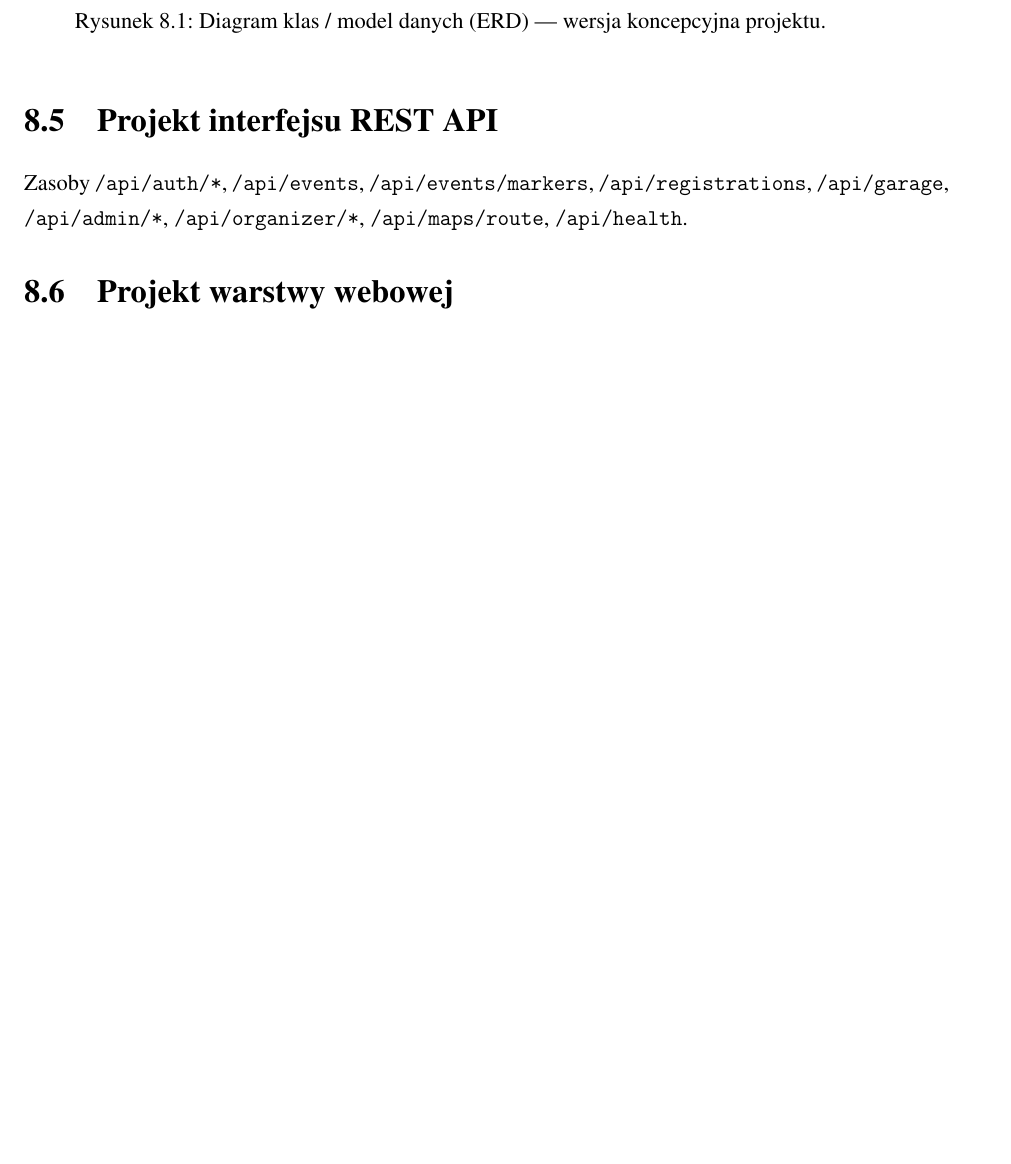
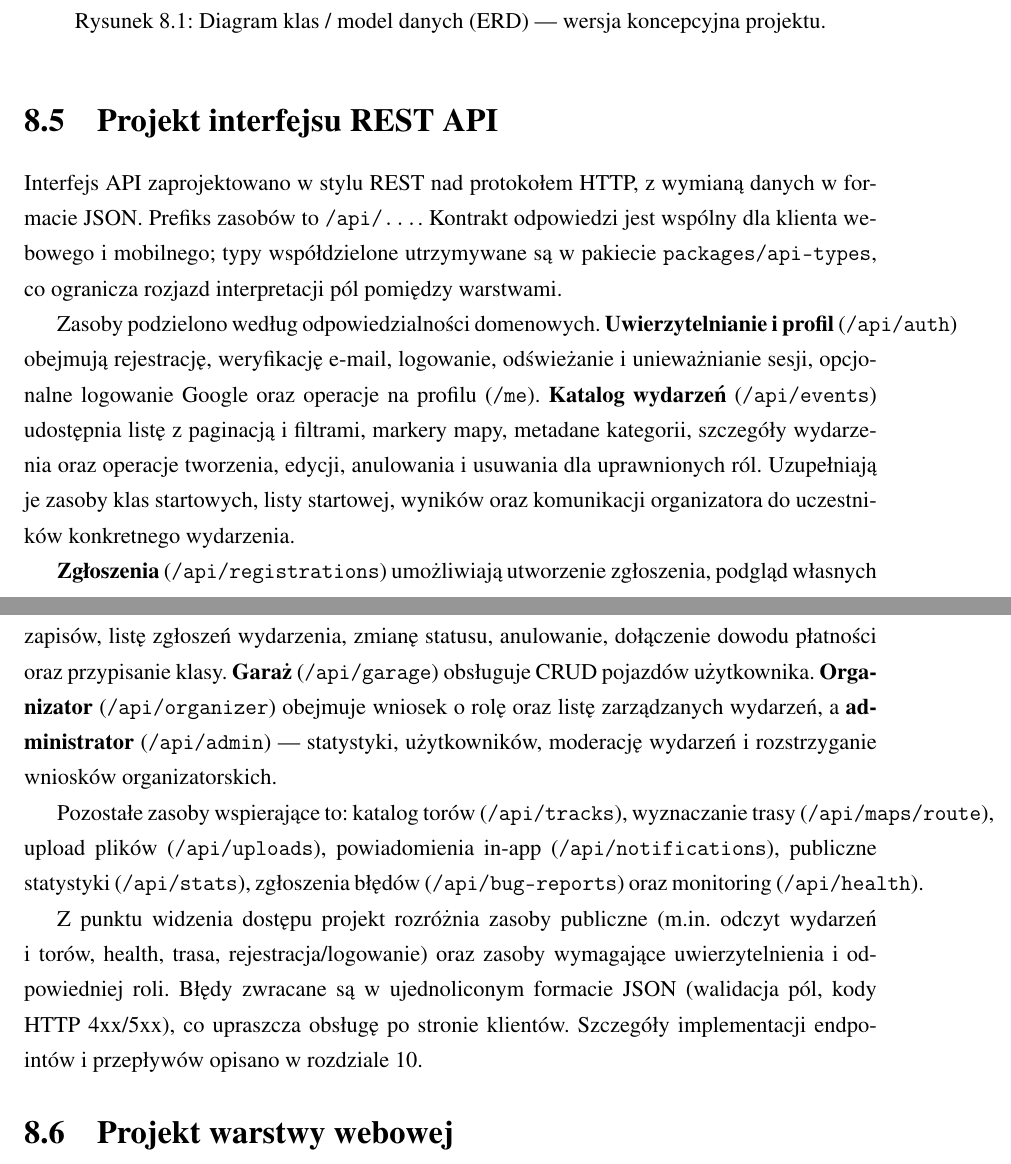
Before and after one commit to Gucio-009/RacePortal, a LaTeX thesis (latex/pjatk_latex-main/RacePortal.tex): part of page 51 of 77 before the commit and two parts of pages 51 and 52 of 78 after it, the two joined at a grey line, cut so that both start at the same text, the shorter picture padded with empty space. Compiled offline with pdfLaTeX.

Commit message:
Uzupełnij podrozdział 8.5 — projekt interfejsu REST API.
Opisano grupy zasobów /api, kontrakt JSON, api-types oraz podział
dostępu publiczny vs uwierzytelniony z odesłaniem do rozdz. 10.

Co-authored-by: Miłosz Parkitny <MiloszParkitny@users.noreply.github.com>

```diff
--- a/latex/pjatk_latex-main/RacePortal.tex
+++ b/latex/pjatk_latex-main/RacePortal.tex
@@ -487,7 +487,16 @@ Rysunek~\ref{fig:diagram-klas} przedstawia wczesny model bazy danych (ERD) stano
 \end{figure}
 
 \section{Projekt interfejsu REST API}
-Zasoby \texttt{/api/auth/*}, \texttt{/api/events}, \texttt{/api/events/markers}, \texttt{/api/registrations}, \texttt{/api/garage}, \texttt{/api/admin/*}, \texttt{/api/organizer/*}, \texttt{/api/maps/route}, \texttt{/api/health}.
+\label{sec:rest-api}
+Interfejs API zaprojektowano w~stylu REST nad protokołem HTTP, z~wymianą danych w~formacie JSON. Prefiks zasobów to \texttt{/api/...}. Kontrakt odpowiedzi jest wspólny dla klienta webowego i~mobilnego; typy współdzielone utrzymywane są w~pakiecie \texttt{packages/api-types}, co ogranicza rozjazd interpretacji pól pomiędzy warstwami.
+
+Zasoby podzielono według odpowiedzialności domenowych. \textbf{Uwierzytelnianie i~profil} (\texttt{/api/auth}) obejmują rejestrację, weryfikację e-mail, logowanie, odświeżanie i~unieważnianie sesji, opcjonalne logowanie Google oraz operacje na profilu (\texttt{/me}). \textbf{Katalog wydarzeń} (\texttt{/api/events}) udostępnia listę z~paginacją i~filtrami, markery mapy, metadane kategorii, szczegóły wydarzenia oraz operacje tworzenia, edycji, anulowania i~usuwania dla uprawnionych ról. Uzupełniają je zasoby klas startowych, listy startowej, wyników oraz komunikacji organizatora do uczestników konkretnego wydarzenia.
+
+\textbf{Zgłoszenia} (\texttt{/api/registrations}) umożliwiają utworzenie zgłoszenia, podgląd własnych zapisów, listę zgłoszeń wydarzenia, zmianę statusu, anulowanie, dołączenie dowodu płatności oraz przypisanie klasy. \textbf{Garaż} (\texttt{/api/garage}) obsługuje CRUD pojazdów użytkownika. \textbf{Organizator} (\texttt{/api/organizer}) obejmuje wniosek o~rolę oraz listę zarządzanych wydarzeń, a~\textbf{administrator} (\texttt{/api/admin}) --- statystyki, użytkowników, moderację wydarzeń i~rozstrzyganie wniosków organizatorskich.
+
+Pozostałe zasoby wspierające to: katalog torów (\texttt{/api/tracks}), wyznaczanie trasy (\texttt{/api/maps/route}), upload plików (\texttt{/api/uploads}), powiadomienia in-app (\texttt{/api/notifications}), publiczne statystyki (\texttt{/api/stats}), zgłoszenia błędów (\texttt{/api/bug-reports}) oraz monitoring (\texttt{/api/health}).
+
+Z~punktu widzenia dostępu projekt rozróżnia zasoby publiczne (m.in.\ odczyt wydarzeń i~torów, health, trasa, rejestracja/logowanie) oraz zasoby wymagające uwierzytelnienia i~odpowiedniej roli. Błędy zwracane są w~ujednoliconym formacie JSON (walidacja pól, kody HTTP 4xx/5xx), co upraszcza obsługę po stronie klientów. Szczegóły implementacji endpointów i~przepływów opisano w~rozdziale~\ref{ch:backend}.
 
 \section{Projekt warstwy webowej}
 \label{sec:figma}
```
Also changed, not shown: latex/pjatk_latex-main/RacePortal.pdf.
